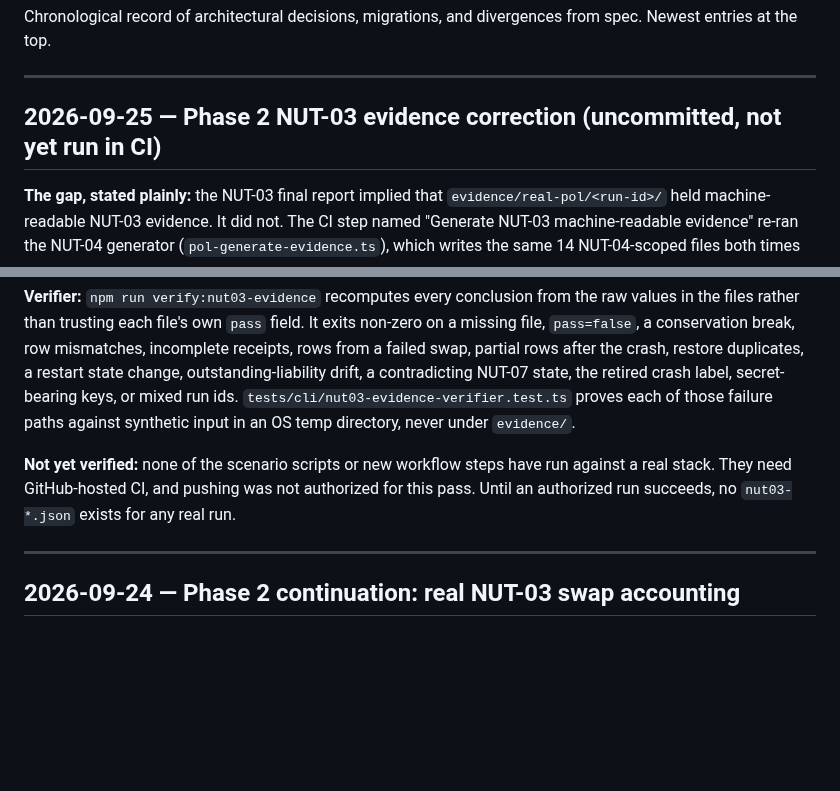
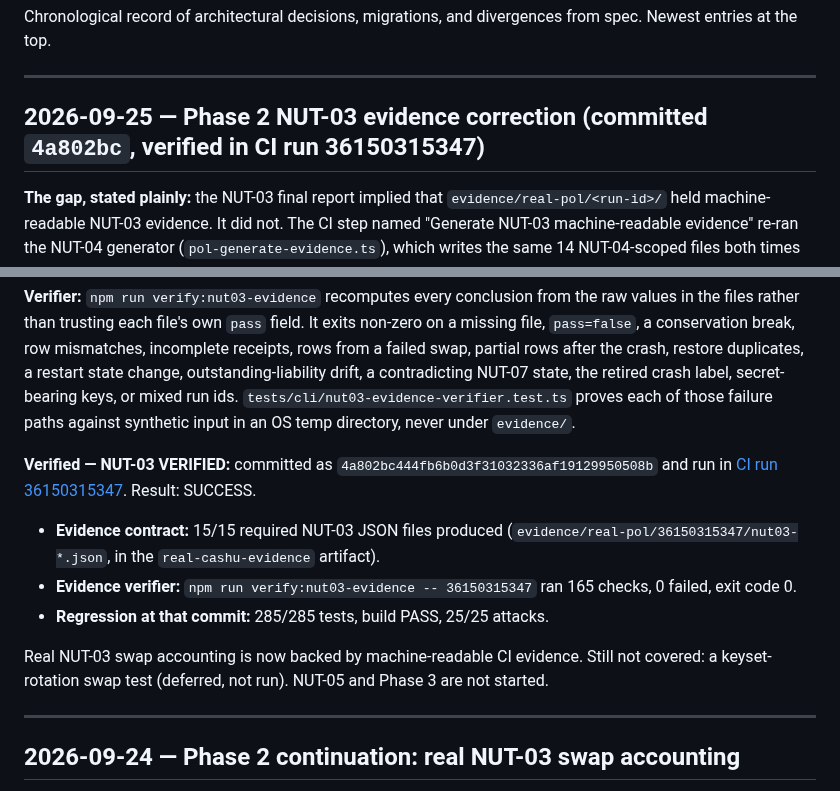
Before and after one commit to TheWeirdDee/solvent, a Markdown page: DECISIONS.md, 2 parts joined by grey strips. Rendered like a GitHub page; blank space fills up the shorter version.

```diff
--- a/DECISIONS.md
+++ b/DECISIONS.md
@@ -4,7 +4,7 @@ Chronological record of architectural decisions, migrations, and divergences fro
 
 ---
 
-## 2026-09-25 — Phase 2 NUT-03 evidence correction (uncommitted, not yet run in CI)
+## 2026-09-25 — Phase 2 NUT-03 evidence correction (committed `4a802bc`, verified in CI run 36150315347)
 
 **The gap, stated plainly:** the NUT-03 final report implied that `evidence/real-pol/<run-id>/` held machine-readable NUT-03 evidence. It did not. The CI step named "Generate NUT-03 machine-readable evidence" re-ran the NUT-04 generator (`pol-generate-evidence.ts`), which writes the same 14 NUT-04-scoped files both times and has no swap fields. The NUT-03 results in run 36008787769 are real, but they exist only as CI step stdout.
 
@@ -14,7 +14,12 @@ Chronological record of architectural decisions, migrations, and divergences fro
 
 **Verifier:** `npm run verify:nut03-evidence` recomputes every conclusion from the raw values in the files rather than trusting each file's own `pass` field. It exits non-zero on a missing file, `pass=false`, a conservation break, row mismatches, incomplete receipts, rows from a failed swap, partial rows after the crash, restore duplicates, a restart state change, outstanding-liability drift, a contradicting NUT-07 state, the retired crash label, secret-bearing keys, or mixed run ids. `tests/cli/nut03-evidence-verifier.test.ts` proves each of those failure paths against synthetic input in an OS temp directory, never under `evidence/`.
 
-**Not yet verified:** none of the scenario scripts or new workflow steps have run against a real stack. They need GitHub-hosted CI, and pushing was not authorized for this pass. Until an authorized run succeeds, no `nut03-*.json` exists for any real run.
+**Verified — NUT-03 VERIFIED:** committed as `4a802bc444fb6b0d3f31032336af19129950508b` and run in [CI run 36150315347](https://github.com/TheWeirdDee/solvent/actions/runs/36150315347). Result: SUCCESS.
+- **Evidence contract:** 15/15 required NUT-03 JSON files produced (`evidence/real-pol/36150315347/nut03-*.json`, in the `real-cashu-evidence` artifact).
+- **Evidence verifier:** `npm run verify:nut03-evidence -- 36150315347` ran 165 checks, 0 failed, exit code 0.
+- **Regression at that commit:** 285/285 tests, build PASS, 25/25 attacks.
+
+Real NUT-03 swap accounting is now backed by machine-readable CI evidence. Still not covered: a keyset-rotation swap test (deferred, not run). NUT-05 and Phase 3 are not started.
 
 ---
 
```
Also changed, not shown: other parts of DECISIONS.md (+1 -1 lines), README.md (+17 -2 lines), docs/REALITY-MAP.md (+2 -2 lines).
